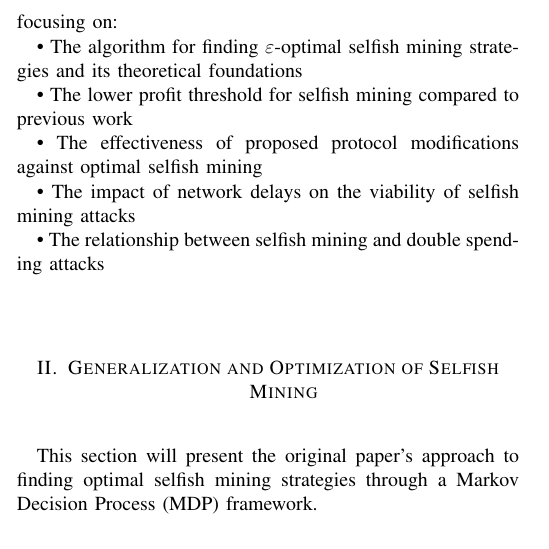
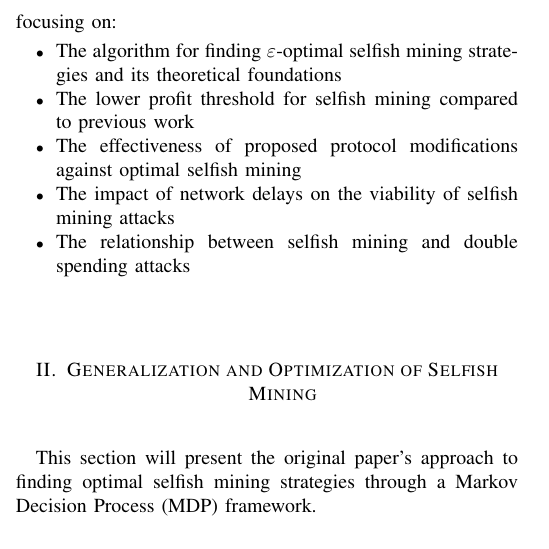
Before and after one commit to panoslin/CryptoCurrencyReportPaper, a LaTeX paper (summary_report.tex): part of one column of page 1 of 3, cut so that both start at the same text. Compiled offline with pdfLaTeX.

Commit message:
add: complete section one introduction

```diff
--- a/summary_report.tex
+++ b/summary_report.tex
@@ -63,15 +63,14 @@ The paper we summarize, "Optimal Selfish Mining Strategies in Bitcoin" by Sapirs
 
 This summary paper aims to provide a comprehensive overview of the key findings presented in the original paper, focusing on:
 
-• The algorithm for finding $\varepsilon$-optimal selfish mining strategies and its theoretical foundations
+\begin{itemize}
+    \item The algorithm for finding $\varepsilon$-optimal selfish mining strategies and its theoretical foundations
+    \item The lower profit threshold for selfish mining compared to previous work
+    \item The effectiveness of proposed protocol modifications against optimal selfish mining
+    \item The impact of network delays on the viability of selfish mining attacks
+    \item The relationship between selfish mining and double spending attacks
+\end{itemize}
 
-• The lower profit threshold for selfish mining compared to previous work
-
-• The effectiveness of proposed protocol modifications against optimal selfish mining
-
-• The impact of network delays on the viability of selfish mining attacks
-
-• The relationship between selfish mining and double spending attacks
 
 \section{Generalization and Optimization of Selfish Mining}
 
```
